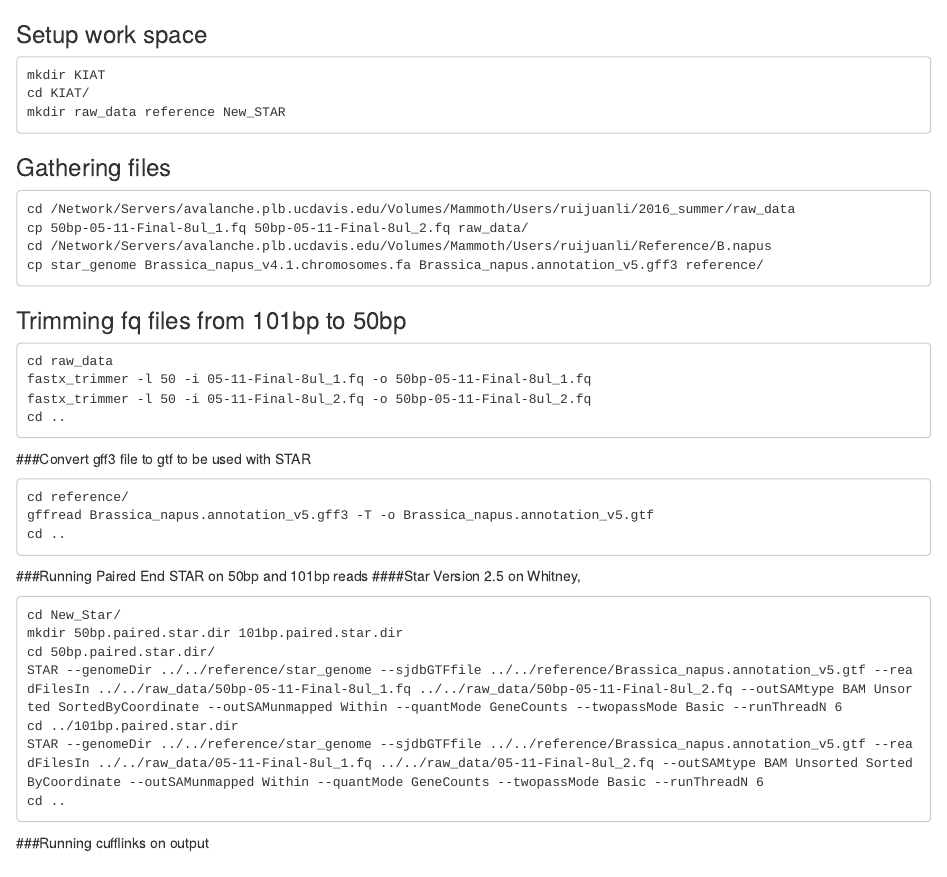
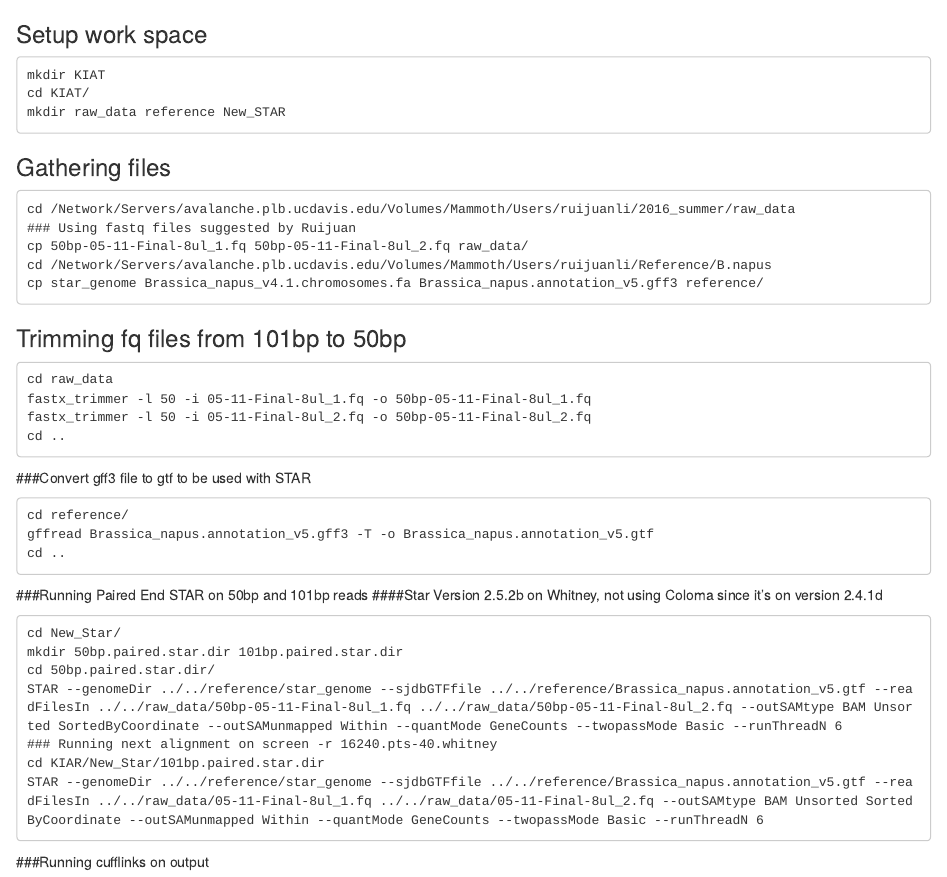
Before and after one commit to johnny3420/KIAT, an R Markdown document (STAR_Running.Rmd): the page in a window 1100 px wide, from its top. Rendered offline with R 4.5, knitr and Pandoc, with nearby package versions.

Commit message:
Update STAR_Running.Rmd

````diff
--- a/STAR_Running.Rmd
+++ b/STAR_Running.Rmd
@@ -7,6 +7,7 @@ mkdir raw_data reference New_STAR
 ### Gathering files
 ```
 cd /Network/Servers/avalanche.plb.ucdavis.edu/Volumes/Mammoth/Users/ruijuanli/2016_summer/raw_data
+### Using fastq files suggested by Ruijuan
 cp 50bp-05-11-Final-8ul_1.fq 50bp-05-11-Final-8ul_2.fq raw_data/
 cd /Network/Servers/avalanche.plb.ucdavis.edu/Volumes/Mammoth/Users/ruijuanli/Reference/B.napus
 cp star_genome Brassica_napus_v4.1.chromosomes.fa Brassica_napus.annotation_v5.gff3 reference/
@@ -28,15 +29,15 @@ cd ..
 ```
 
 ###Running Paired End STAR on 50bp and 101bp reads
-####Star Version 2.5 on Whitney,
+####Star Version 2.5.2b on Whitney, not using Coloma since it's on version 2.4.1d
 ```
 cd New_Star/
 mkdir 50bp.paired.star.dir 101bp.paired.star.dir
 cd 50bp.paired.star.dir/
 STAR --genomeDir ../../reference/star_genome --sjdbGTFfile ../../reference/Brassica_napus.annotation_v5.gtf --readFilesIn ../../raw_data/50bp-05-11-Final-8ul_1.fq ../../raw_data/50bp-05-11-Final-8ul_2.fq --outSAMtype BAM Unsorted SortedByCoordinate --outSAMunmapped Within --quantMode GeneCounts --twopassMode Basic --runThreadN 6
-cd ../101bp.paired.star.dir
+### Running next alignment on screen -r 16240.pts-40.whitney
+cd KIAR/New_Star/101bp.paired.star.dir
 STAR --genomeDir ../../reference/star_genome --sjdbGTFfile ../../reference/Brassica_napus.annotation_v5.gtf --readFilesIn ../../raw_data/05-11-Final-8ul_1.fq ../../raw_data/05-11-Final-8ul_2.fq --outSAMtype BAM Unsorted SortedByCoordinate --outSAMunmapped Within --quantMode GeneCounts --twopassMode Basic --runThreadN 6
-cd ..
 ```
 
 ###Running cufflinks on output
````
